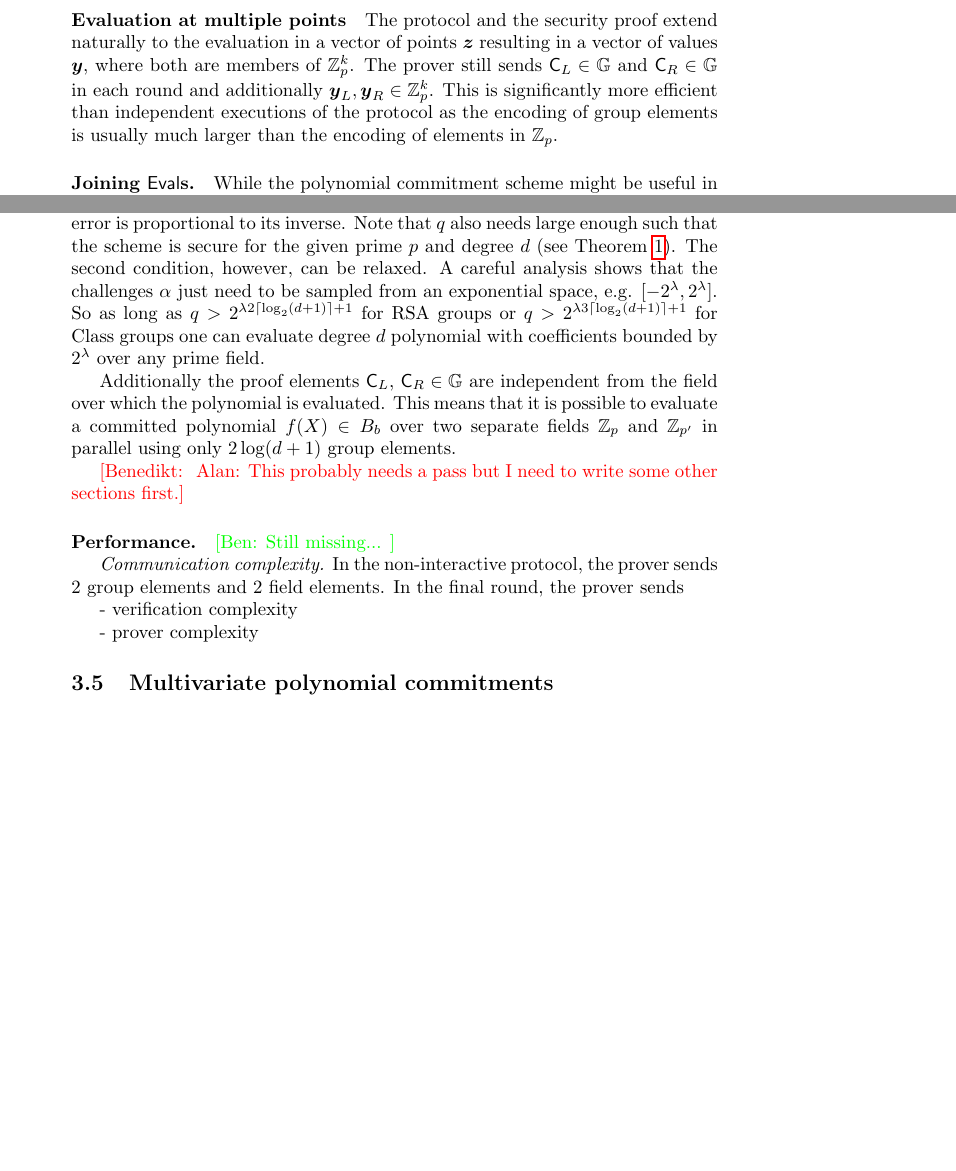
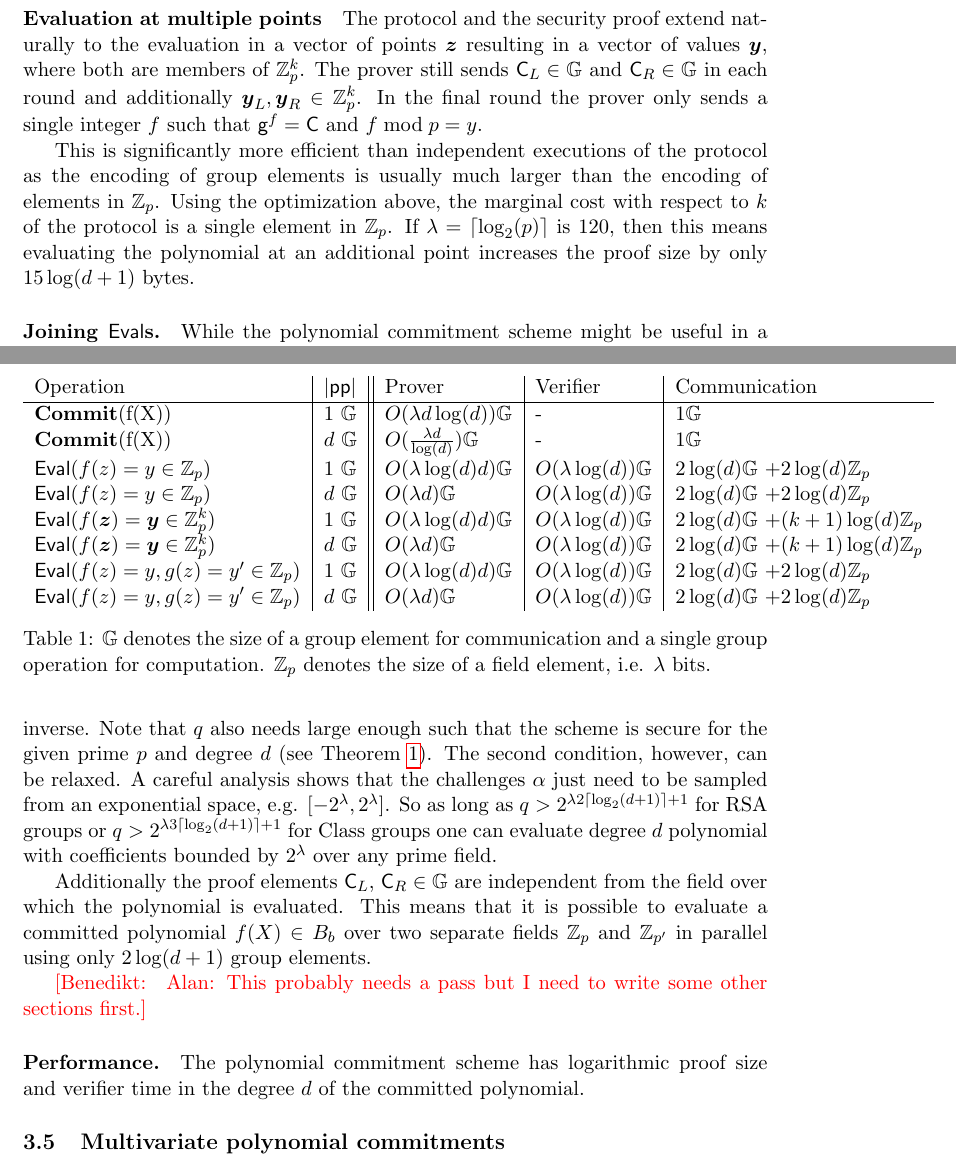
Before and after one commit to bbuenz/darker, a LaTeX paper (polycommit.tex): two parts of pages 26 and 27 of 48 before the commit and two parts of pages 20 and 21 of 37 after it, joined at a grey line, cut so that both start at the same text, the shorter picture padded with empty space. Compiled offline with pdfLaTeX.

Commit message:
performance

```diff
--- a/polycommit.tex
+++ b/polycommit.tex
@@ -1,4 +1,4 @@
-\documentclass{article}
+\documentclass[11pt]{article}
 \usepackage[operators,lambda,keys,sets,primitives,adversary,asymptotics,advantage]{cryptocode}
 \usepackage{notations}
 \usepackage{mdframed}
@@ -10,6 +10,7 @@
 \usepackage[normalem]{ulem}
 \usepackage{comment}
 \usepackage{hyperref}
+\usepackage[legalpaper, margin=1.5in]{geometry}
 
 %Theorems
 \theoremstyle{definition}
@@ -844,7 +845,9 @@ Similarly the verifier can infer $y_L$ as $y_L\gets y-z^{d'+1} y_R$. This reduce
 %When the $\mathsf{PoE}$s are made non-interactive, the prover can get away with producing only two group elements instead of three. With a naïve application of the Fiat-Shamir heuristic, the $\mathsf{PoE}$ proof consists of $(\gr{C}_R, \gr{C}_R^\star, \gr{Q})$ where $\gr{Q}$ is determined by $\ell$, which in turn is determined by hashing all previous protocol messages: $\ell \gets \mathsf{H}(\cdot \Vert \gr{C}_R \Vert \gr{C}_R^\star)$. The optimization sends $(\gr{C}_R, \gr{Q}, \ell)$ instead. The verifier can infer $\gr{C}_R^\star = \gr{C}_R^{(q^{d'+1} \bmod \ell)}$ and then test $\mathsf{H}(\cdots \Vert \gr{C}_R \Vert \gr{C}_R^\star) \stackrel{?}{=} \ell$. This optimization is particularly compatible with the previous batching of $\mathsf{PoE}$s optimization, because while there is a unique $\gr{Q}$ for each round, there need only be one $\ell$ for the entire $\eval$ protocol.
 
 \paragraph{Evaluation at multiple points}
-The protocol and the security proof extend naturally to the evaluation in a vector of points $\boldsymbol{z}$ resulting in a vector of values $\boldsymbol{y}$, where both are members of $\mathbb{Z}_p^k$. The prover still sends $\gr{C}_L\in \GG$ and $\gr{C}_R\in \GG$ in each round and additionally $\boldsymbol{y}_L,\boldsymbol{y}_R \in \ZZ^k_p$. This is significantly more efficient than independent executions of the protocol as the encoding of group elements is usually much larger than the encoding of elements in $\ZZ_p$.
+The protocol and the security proof extend naturally to the evaluation in a vector of points $\boldsymbol{z}$ resulting in a vector of values $\boldsymbol{y}$, where both are members of $\mathbb{Z}_p^k$. The prover still sends $\gr{C}_L\in \GG$ and $\gr{C}_R\in \GG$ in each round and additionally $\boldsymbol{y}_L,\boldsymbol{y}_R \in \ZZ^k_p$. In the final round the prover only sends a single integer $f$ such that $\gr{g}^{f}=\gr{C}$ and $f \bmod p=y$.
+
+This is significantly more efficient than independent executions of the protocol as the encoding of group elements is usually much larger than the encoding of elements in $\ZZ_p$. Using the optimization above, the marginal cost with respect to $k$ of the protocol is a single element in $\ZZ_p$. If $\lambda=\lceil\log_2(p)\rceil$ is $120$, then this means evaluating the polynomial at an additional point increases the proof size by only $15\log(d+1)$ bytes.
 
 \paragraph{Joining $\mathsf{Eval}$s.} While the polynomial commitment scheme might be useful in a standalone context, it is certainly useful as a primitive tool applied in multiple places in a SNARK construction. In such cases, the scheme's homomorphic properties enable another reduction of the bandwidth cost. Instead of proving $k$ evaluations of $k$ polynomials, it suffices to state $k$ evaluation claims and proceed to prove one evaluation of a random linear combination of the $k$ polynomials, with the random weights being supplied by the verifier. If the points $z$ in which the evaluations are queried, are different, then the batched protocol must account for different $(y_i, y_{L,i}, y_{R,i})$ tuples in every round, one for each point $z_i$. The communication cost scales linearly with the number of distinct evaluation points, but the amortization technique remains concretely effective as the group elements dominates the communication cost for a single standalone protocol. This optimization is important enough to warrant its own security proof. Correctness is immediate (after accounting for a larger bound), so we focus on knowledge-soundness.
 
@@ -879,14 +882,24 @@ Additionally the proof elements $\gr{C}_L$, $\gr{C}_R \in \GG$ are independent f
 
 
 \paragraph{Performance.}
-\ben{Still missing... }
+The polynomial commitment scheme has logarithmic proof size and verifier time in the degree $d$ of the committed polynomial.
 
-\textit{Communication complexity.} In the non-interactive protocol, the prover sends $2$ group elements and $2$ field elements. In the final round, the prover sends
+\begin{table}
+\begin{tabular}{l|l||l|l|l}
+	Operation & $|\crs|$  & Prover & Verifier & Communication\\
+	\hline
+    \commit(f(X)) & 1 $\GG$ & $O(\lambda d\log(d))\GG$ & - & $1 \GG$\\
+    \commit(f(X)) & $d$ $\GG$ & $O(\frac{\lambda d}{\log(d)}) \GG$ & - & $1 \GG$\\
+    \eval($f(z)=y\in \ZZ_p$)  & 1 $\GG$ & $O(\lambda  \log(d) d)\GG$ & $O(\lambda \log(d))\GG$ & $2 \log(d) \GG$ +$2 \log(d) \ZZ_p$ \\
+        \eval($f(z)=y\in \ZZ_p$)  & $d$ $\GG$ & $O(\lambda d)\GG$ & $O(\lambda \log(d))\GG$ & $2 \log(d) \GG$ +$2 \log(d) \ZZ_p$ \\
+    \eval($f(\boldsymbol{z})=\boldsymbol{y}\in \ZZ^k_p$)  & 1 $\GG$ & $O(\lambda \log(d)d)\GG$ & $O(\lambda \log(d))\GG$ & $2 \log(d) \GG$ +$(k+1) \log(d) \ZZ_p$ \\
+       \eval($f(\boldsymbol{z})=\boldsymbol{y}\in \ZZ^k_p$)  & $d$ $\GG$ & $O(\lambda d)\GG$ & $O(\lambda \log(d))\GG$ & $2 \log(d) \GG$ +$(k+1) \log(d) \ZZ_p$ \\
+        \eval($f(z)=y, g(z)=y'\in \ZZ_p$)  & $1$ $\GG$ & $O(\lambda\log(d) d)\GG$ & $O(\lambda \log(d))\GG$ & $2 \log(d) \GG$ +$2 \log(d) \ZZ_p$ \\
+                \eval($f(z)=y, g(z)=y'\in \ZZ_p$)  & $d$ $\GG$ & $O(\lambda d)\GG$ & $O(\lambda \log(d))\GG$ & $2 \log(d) \GG$ +$2 \log(d) \ZZ_p$ \\
 
- - verification complexity
-
- - prover complexity
-
+\end{tabular}
+\caption{$\GG$ denotes the size of a group element for communication and a single group operation for computation. $\ZZ_p$ denotes the size of a field element, i.e. $\lambda$ bits.}
+\end{table}
 
 \subsection{Multivariate polynomial commitments}\label{sec:multivariate}
 
```
